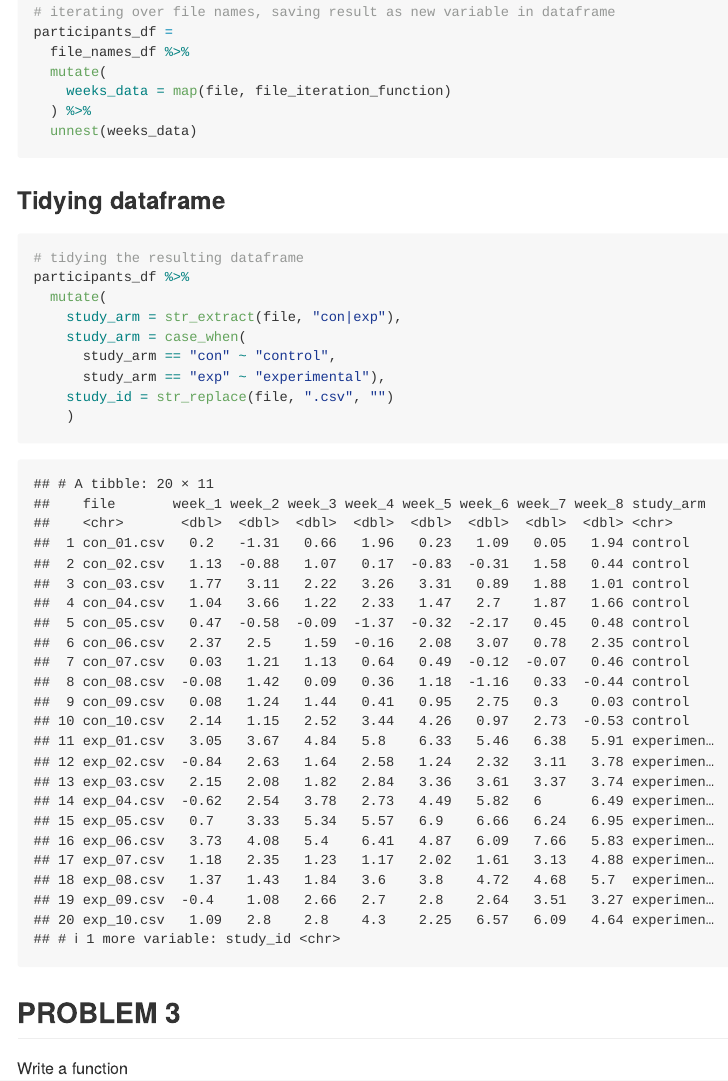
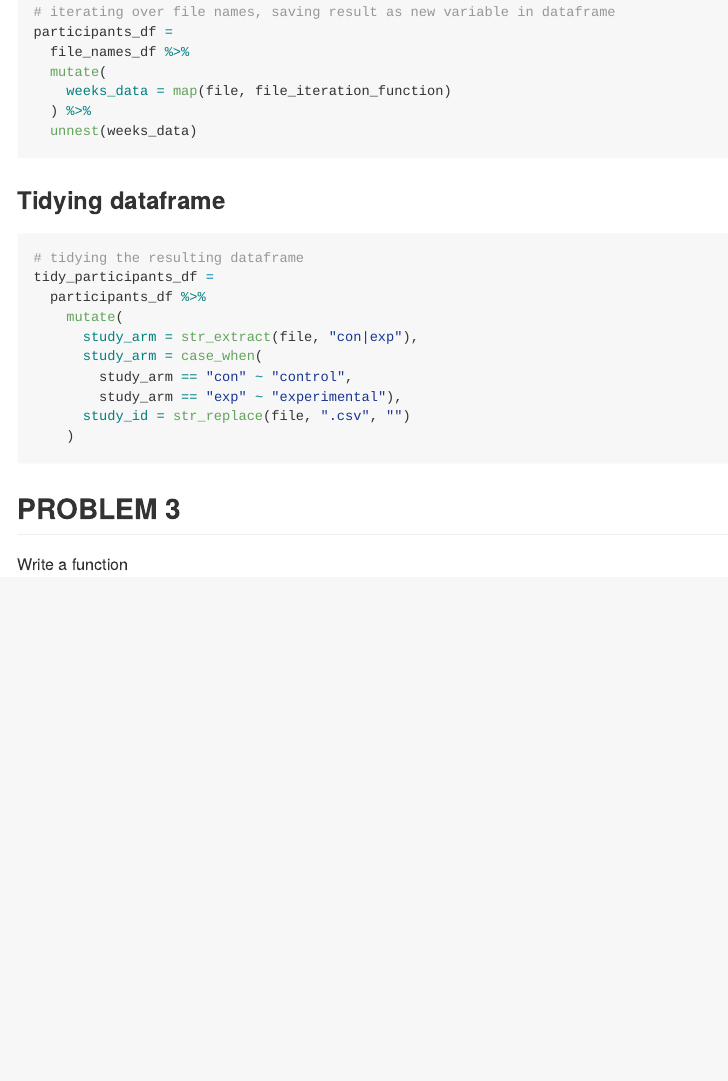
Before and after one commit to ragyierawal/p8105_hw5_rr3423, an R Markdown document (p8105_hw5_rr3423.Rmd): the page in a window 1100 px wide, from 4440 px down. Rendered offline with R 4.5, knitr and Pandoc, with nearby package versions; some code elsewhere in the file could not run offline.

````diff
--- a/p8105_hw5_rr3423.Rmd
+++ b/p8105_hw5_rr3423.Rmd
@@ -205,13 +205,14 @@
 
 ```{r tidy_df}
 # tidying the resulting dataframe
-participants_df %>%
-  mutate(
-    study_arm = str_extract(file, "con|exp"),
-    study_arm = case_when(
-      study_arm == "con" ~ "control",
-      study_arm == "exp" ~ "experimental"),
-    study_id = str_replace(file, ".csv", "")
+tidy_participants_df =
+  participants_df %>%
+    mutate(
+      study_arm = str_extract(file, "con|exp"),
+      study_arm = case_when(
+        study_arm == "con" ~ "control",
+        study_arm == "exp" ~ "experimental"),
+      study_id = str_replace(file, ".csv", "")
     )
 ```
 
````
Also changed, not shown: p8105_hw5_rr3423.md.
